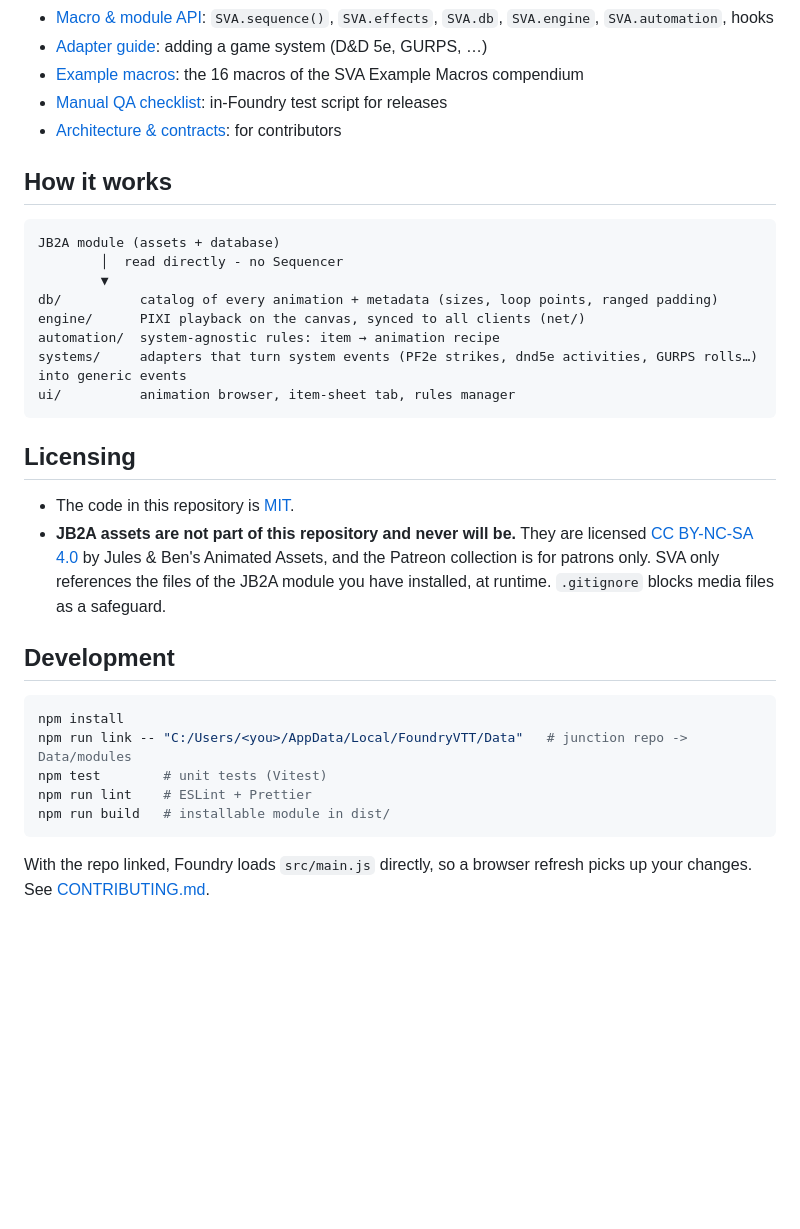
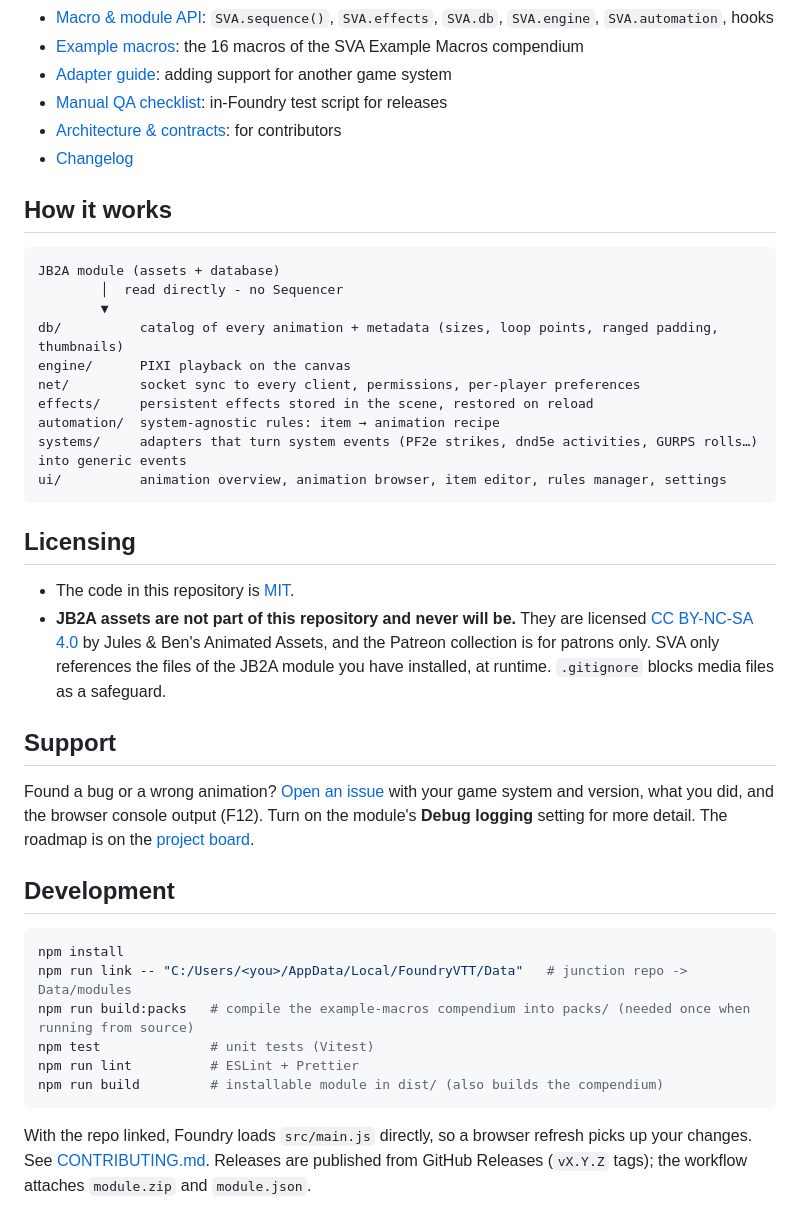
Before and after one commit to sargas79/sargas-visual-automation, a Markdown page: README.md, the part around one of its changes. GitHub-like rendering; blank space fills up the shorter version.

````diff
--- a/README.md
+++ b/README.md
@@ -26,8 +58,9 @@ https://github.com/sargas79/sargas-visual-automation/releases/latest/download/mo
 - [Macro & module API](docs/api.md): `SVA.sequence()`, `SVA.effects`, `SVA.db`, `SVA.engine`, `SVA.automation`, hooks
-- [Adapter guide](docs/adapter-guide.md): adding a game system (D&D 5e, GURPS, …)
 - [Example macros](docs/macros.md): the 16 macros of the SVA Example Macros compendium
+- [Adapter guide](docs/adapter-guide.md): adding support for another game system
 - [Manual QA checklist](docs/testing.md): in-Foundry test script for releases
 - [Architecture & contracts](docs/architecture.md): for contributors
+- [Changelog](CHANGELOG.md)
 
 ## How it works
 
@@ -35,11 +68,13 @@ https://github.com/sargas79/sargas-visual-automation/releases/latest/download/mo
 JB2A module (assets + database)
         │  read directly - no Sequencer
         ▼
-db/          catalog of every animation + metadata (sizes, loop points, ranged padding)
-engine/      PIXI playback on the canvas, synced to all clients (net/)
+db/          catalog of every animation + metadata (sizes, loop points, ranged padding, thumbnails)
+engine/      PIXI playback on the canvas
+net/         socket sync to every client, permissions, per-player preferences
+effects/     persistent effects stored in the scene, restored on reload
 automation/  system-agnostic rules: item → animation recipe
 systems/     adapters that turn system events (PF2e strikes, dnd5e activities, GURPS rolls…) into generic events
-ui/          animation browser, item-sheet tab, rules manager
+ui/          animation overview, animation browser, item editor, rules manager, settings
 ```
 
 ## Licensing
@@ -47,14 +82,19 @@ ui/          animation browser, item-sheet tab, rules manager
 - The code in this repository is [MIT](LICENSE).
 - **JB2A assets are not part of this repository and never will be.** They are licensed [CC BY-NC-SA 4.0](https://creativecommons.org/licenses/by-nc-sa/4.0/) by Jules & Ben's Animated Assets, and the Patreon collection is for patrons only. SVA only references the files of the JB2A module you have installed, at runtime. `.gitignore` blocks media files as a safeguard.
 
+## Support
+
+Found a bug or a wrong animation? [Open an issue](https://github.com/sargas79/sargas-visual-automation/issues) with your game system and version, what you did, and the browser console output (F12). Turn on the module's **Debug logging** setting for more detail. The roadmap is on the [project board](https://github.com/users/sargas79/projects/7).
+
 ## Development
 
 ```bash
 npm install
 npm run link -- "C:/Users/<you>/AppData/Local/FoundryVTT/Data"   # junction repo -> Data/modules
-npm test        # unit tests (Vitest)
-npm run lint    # ESLint + Prettier
-npm run build   # installable module in dist/
+npm run build:packs   # compile the example-macros compendium into packs/ (needed once when running from source)
+npm test              # unit tests (Vitest)
+npm run lint          # ESLint + Prettier
+npm run build         # installable module in dist/ (also builds the compendium)
 ```
 
-With the repo linked, Foundry loads `src/main.js` directly, so a browser refresh picks up your changes. See [CONTRIBUTING.md](CONTRIBUTING.md).
+With the repo linked, Foundry loads `src/main.js` directly, so a browser refresh picks up your changes. See [CONTRIBUTING.md](CONTRIBUTING.md). Releases are published from GitHub Releases (`vX.Y.Z` tags); the workflow attaches `module.zip` and `module.json`.
````
Also changed, not shown: other parts of README.md (+44 -12 lines).
